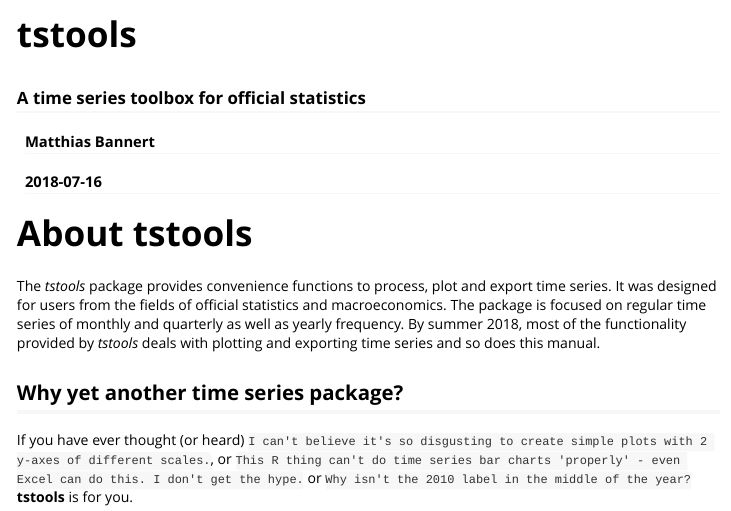
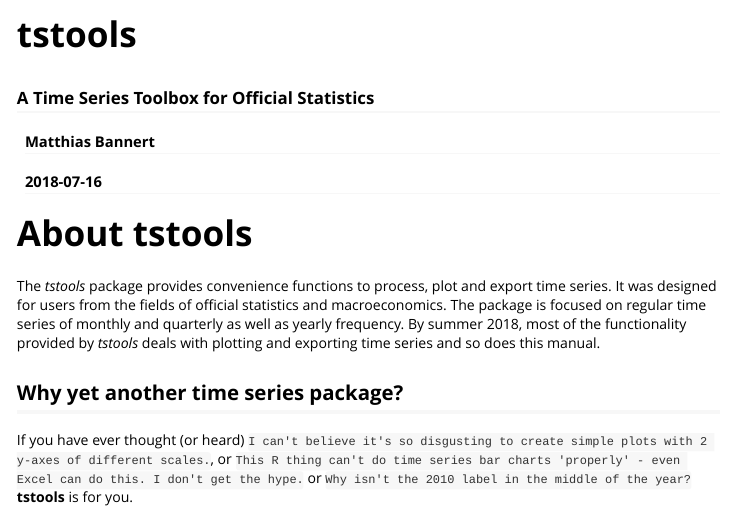
Before and after one commit to KOF-ch/tstools, an R Markdown document (vignettes/tstools.Rmd): the page in a window 1100 px wide, from its top. Rendered offline with R 4.5, knitr and Pandoc, with nearby package versions; code that draws random numbers runs with fixed seeds of ours; some code elsewhere in the file could not run offline.

Commit message:
fixed vignette title

```diff
--- a/vignettes/tstools.Rmd
+++ b/vignettes/tstools.Rmd
@@ -1,12 +1,12 @@
 ---
 title: "tstools"
-subtitle: "A time series toolbox for official statistics"
+subtitle: "A Time Series Toolbox for Official Statistics"
 author: "Matthias Bannert"
 date: "`r Sys.Date()`"
 output: rmarkdown::html_vignette
 vignette: >
-  \VignetteIndexEntry{Vignette Title}
-  %\VignetteEngine{knitr::rmarkdown}
+  \VignetteIndexEntry{A Time Series Toolbox for Official Statistics}
+  \VignetteEngine{knitr::rmarkdown}
   \usepackage[utf8]{inputenc}
 ---
 
```
